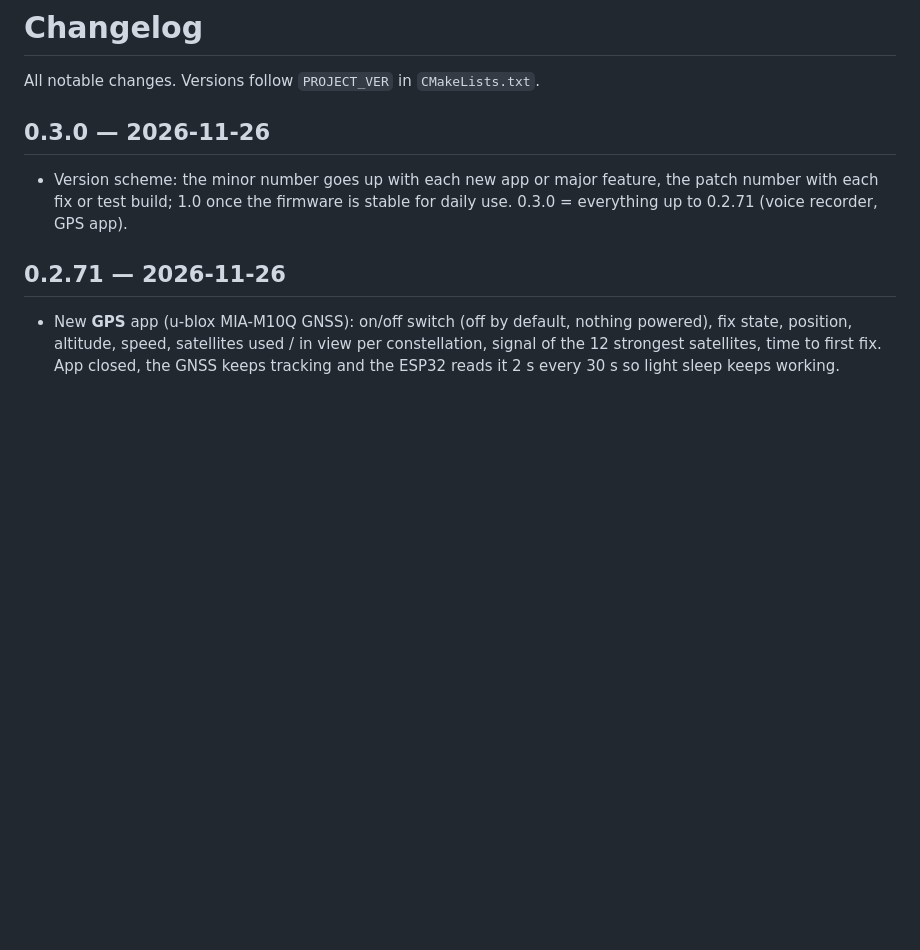
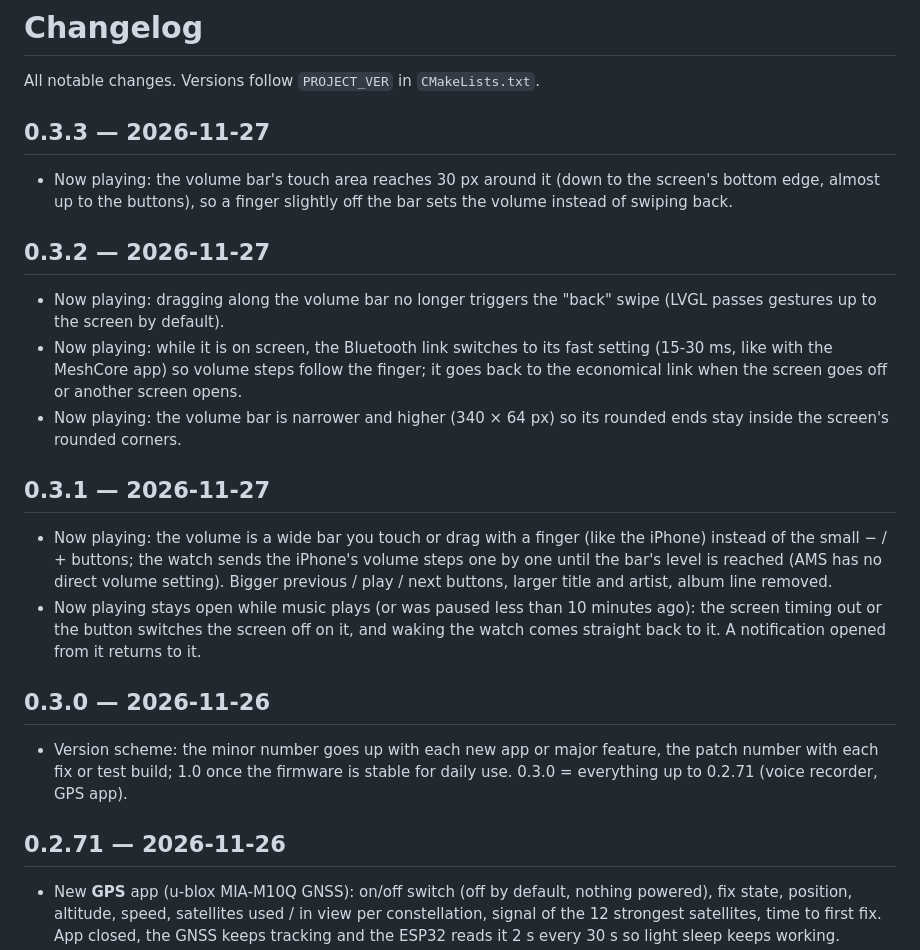
Before and after one commit to armSeb/Twatch-ultra, a Markdown page: CHANGELOG.md, the part around the change. Drawn GitHub-style; blank space fills up the shorter version.

```diff
--- a/CHANGELOG.md
+++ b/CHANGELOG.md
@@ -1,6 +1,32 @@
 # Changelog
 
 All notable changes. Versions follow `PROJECT_VER` in `CMakeLists.txt`.
+
+## 0.3.3 — 2026-11-27
+
+- Now playing: the volume bar's touch area reaches 30 px around it (down to the screen's
+  bottom edge, almost up to the buttons), so a finger slightly off the bar sets the volume
+  instead of swiping back.
+
+## 0.3.2 — 2026-11-27
+
+- Now playing: dragging along the volume bar no longer triggers the "back" swipe (LVGL passes
+  gestures up to the screen by default).
+- Now playing: while it is on screen, the Bluetooth link switches to its fast setting
+  (15-30 ms, like with the MeshCore app) so volume steps follow the finger; it goes back to
+  the economical link when the screen goes off or another screen opens.
+- Now playing: the volume bar is narrower and higher (340 × 64 px) so its rounded ends stay
+  inside the screen's rounded corners.
+
+## 0.3.1 — 2026-11-27
+
+- Now playing: the volume is a wide bar you touch or drag with a finger (like the iPhone)
+  instead of the small − / + buttons; the watch sends the iPhone's volume steps one by one
+  until the bar's level is reached (AMS has no direct volume setting). Bigger previous /
+  play / next buttons, larger title and artist, album line removed.
+- Now playing stays open while music plays (or was paused less than 10 minutes ago): the
+  screen timing out or the button switches the screen off on it, and waking the watch comes
+  straight back to it. A notification opened from it returns to it.
 
 ## 0.3.0 — 2026-11-26
 
```
Also changed, not shown: README.fr.md (+7 -2 lines), README.md (+7 -2 lines), docs/img/now-playing.png (added), 6 other files.
